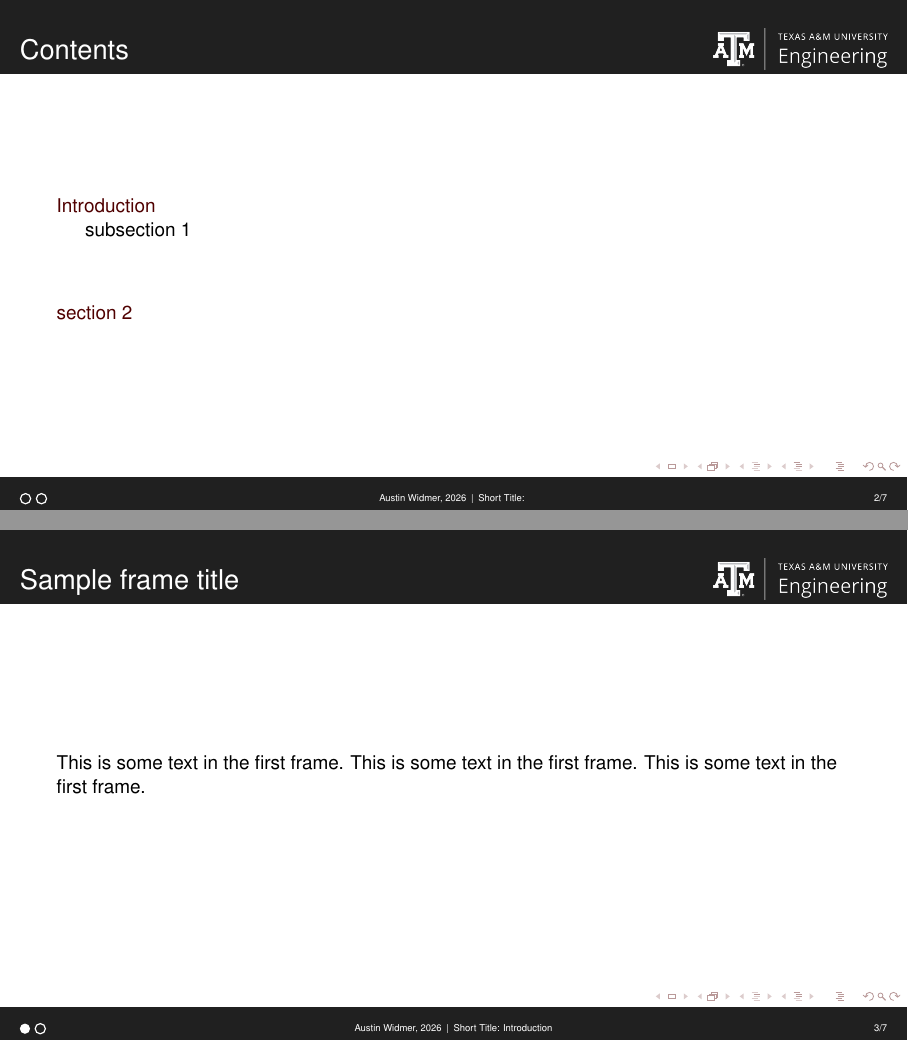
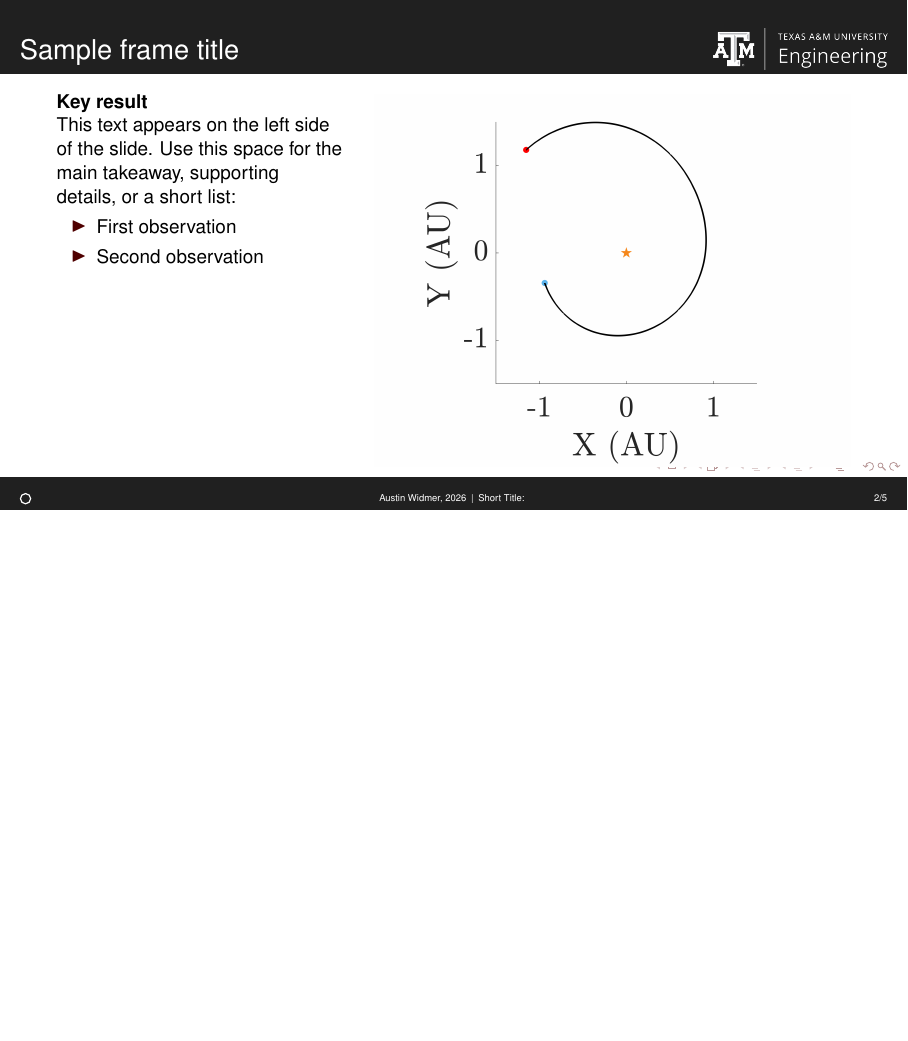
Before and after one commit to austinwidmer/Texas-A-M-Engineering-Beamer-Template, LaTeX slides (main.tex): pages 2 and 3 of 7 before the commit and page 2 of 5 after it, the two joined at a grey line, the shorter picture padded with empty space. Compiled offline with pdfLaTeX.

```diff
--- a/main.tex
+++ b/main.tex
@@ -48,13 +48,13 @@
 
 {\usebackgroundtemplate{\includegraphics[width=\paperwidth,height=\paperheight]{assets/Earth-1.jpg}}
 \frame[plain]{\titlepage}}
-\tableofcontentsframe
-\section{Introduction}
+% \tableofcontentsframe
+% \section{Introduction}
 
-\begin{frame}
-\frametitle{Sample frame title}
-This is some text in the first frame. This is some text in the first frame. This is some text in the first frame.
-\end{frame}
+% \begin{frame}
+% \frametitle{Sample frame title}
+% This is some text in the first frame. This is some text in the first frame. This is some text in the first frame.
+% \end{frame}
 
 \begin{frame}
 \frametitle{Sample frame title}
```
Also changed, not shown: README.md, assets/example_screenshot.png (added), 1 other file.
